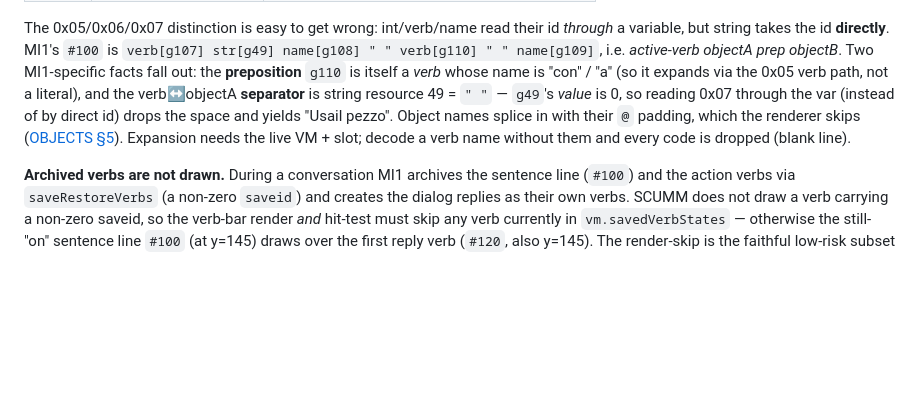
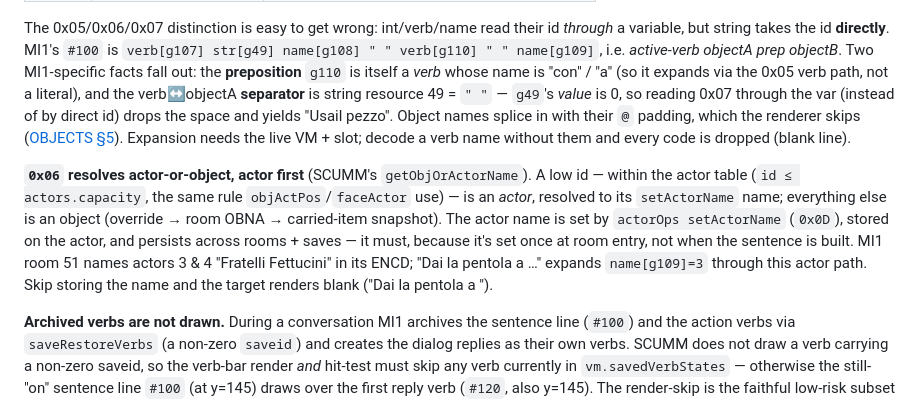
Before and after one commit to roccozanni/grogvm, a Markdown page: docs/SCUMM-V5-INPUT.md, the part around the change. Rendered like a GitHub page; blank space fills up the shorter version.

```diff
--- a/docs/SCUMM-V5-INPUT.md
+++ b/docs/SCUMM-V5-INPUT.md
@@ -247,6 +247,18 @@ the renderer skips ([OBJECTS §5](SCUMM-V5-OBJECTS.md)). Expansion needs the
 live VM + slot; decode a verb name without them and every code is dropped
 (blank line).
 
+**`0x06` resolves actor-or-object, actor first** (SCUMM's
+`getObjOrActorName`). A low id — within the actor table (`id ≤
+actors.capacity`, the same rule `objActPos`/`faceActor` use) — is an
+*actor*, resolved to its `setActorName` name; everything else is an object
+(override → room OBNA → carried-item snapshot). The actor name is set by
+`actorOps setActorName` (`0x0D`), stored on the actor, and persists across
+rooms + saves — it must, because it's set once at room entry, not when the
+sentence is built. MI1 room 51 names actors 3 & 4 "Fratelli Fettucini" in
+its ENCD; "Dai la pentola a …" expands `name[g109]=3` through this actor
+path. Skip storing the name and the target renders blank ("Dai la pentola a
+").
+
 **Archived verbs are not drawn.** During a conversation MI1 archives the
 sentence line (`#100`) and the action verbs via `saveRestoreVerbs` (a
 non-zero `saveid`) and creates the dialog replies as their own verbs.
```
Also changed, not shown: PROGRESS.md (+3 -9 lines).
